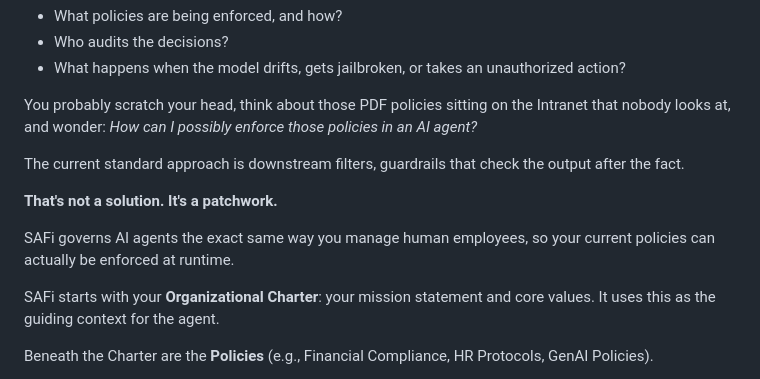
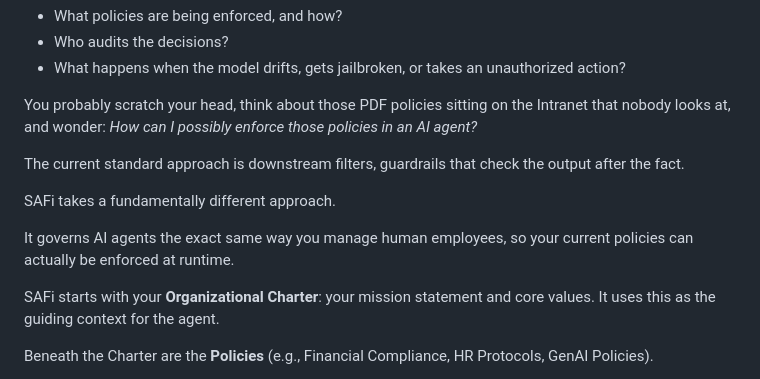
Before and after one commit to jnamaya/SAFi, a Markdown page: README.md, the part around the change. GitHub-like rendering.

Commit message:
docs(readme): replace "patchwork" punchline with a plainer transition

```diff
--- a/README.md
+++ b/README.md
@@ -31,9 +31,9 @@ You probably scratch your head, think about those PDF policies sitting on the In
 
 The current standard approach is downstream filters, guardrails that check the output after the fact.
 
-**That's not a solution. It's a patchwork.**
+SAFi takes a fundamentally different approach.
 
-SAFi governs AI agents the exact same way you manage human employees, so your current policies can actually be enforced at runtime.
+It governs AI agents the exact same way you manage human employees, so your current policies can actually be enforced at runtime.
 
 SAFi starts with your **Organizational Charter**: your mission statement and core values. It uses this as the guiding context for the agent.
 
```
